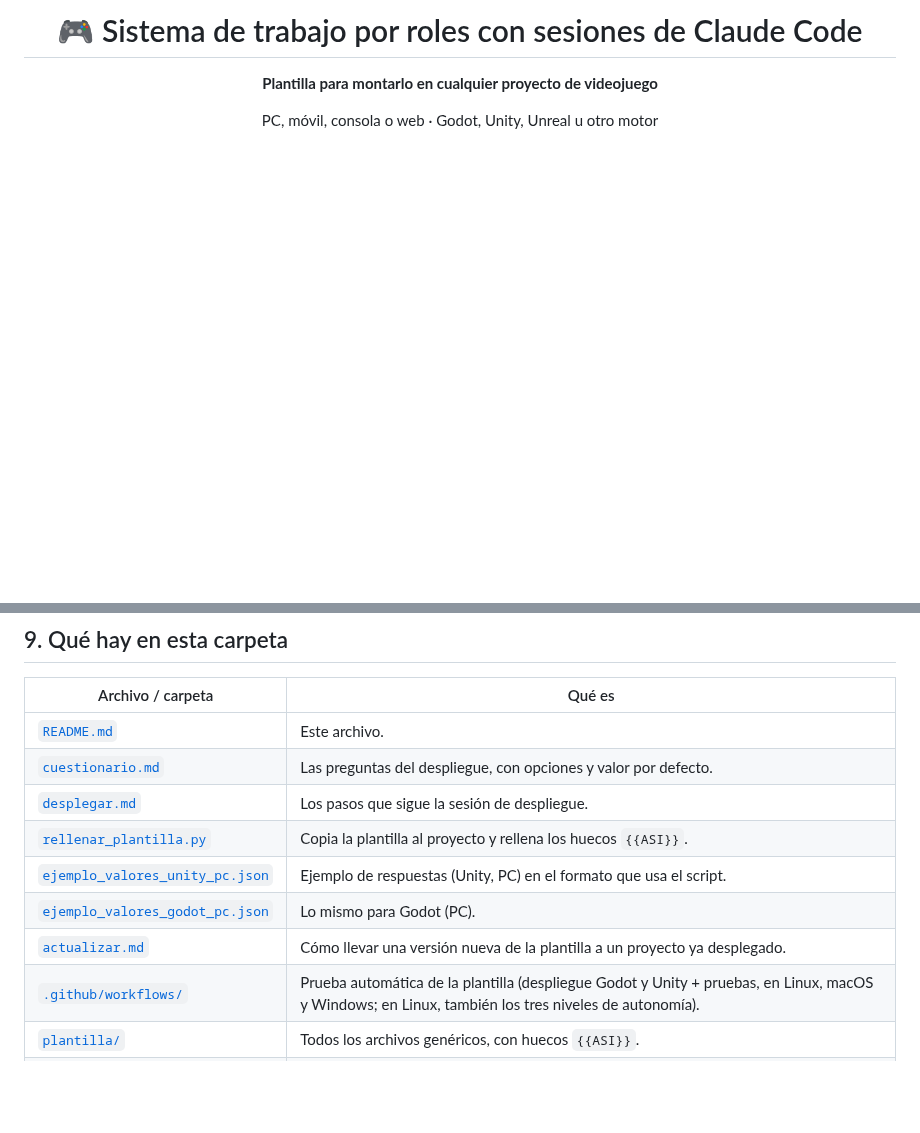
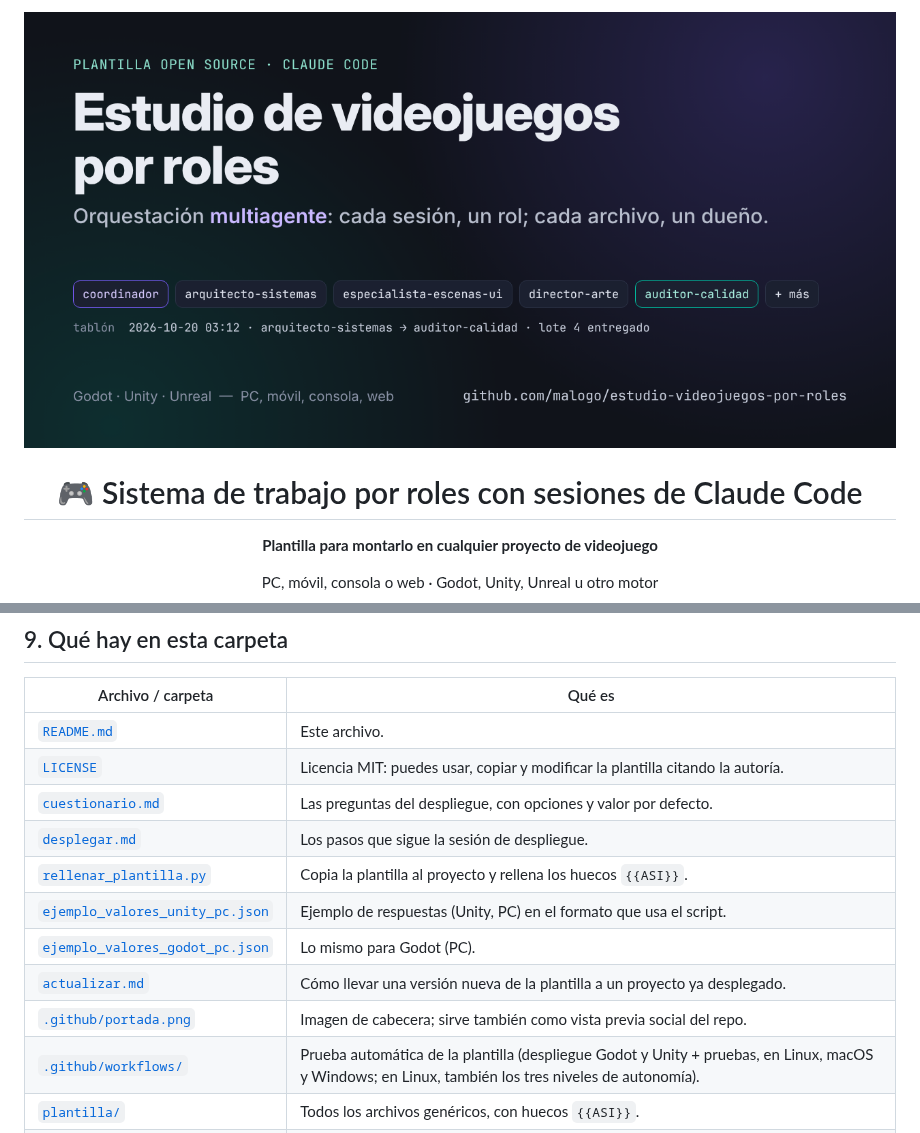
Before and after one commit to malogo/estudio-videojuegos-por-roles, a Markdown page: README.md, 2 parts joined by grey strips. Drawn GitHub-style; pictures changed too: .github/portada.png (added); blank space fills up the shorter version.

Commit message:
Licencia MIT e imagen de portada en el README
La portada (.github/portada.png, 1280x640) sirve también como vista
previa social del repo en GitHub y como miniatura en LinkedIn.

Co-Authored-By: Claude Opus 5.5 <noreply@anthropic.com>
Claude-Session: https://claude.ai/code/session_01NTrJV8Cs7X6VDvkgcqL4Z3

```diff
--- a/README.md
+++ b/README.md
@@ -1,4 +1,6 @@
 <div align="center">
+
+![Estudio de videojuegos por roles: orquestación multiagente con Claude Code](.github/portada.png)
 
 # 🎮 Sistema de trabajo por roles con sesiones de Claude Code
 
@@ -421,12 +424,14 @@ reglas de git, candados, auditoría de proceso y nube.
 | Archivo / carpeta | Qué es |
 |---|---|
 | [`README.md`](README.md) | Este archivo. |
+| [`LICENSE`](LICENSE) | Licencia MIT: puedes usar, copiar y modificar la plantilla citando la autoría. |
 | [`cuestionario.md`](cuestionario.md) | Las preguntas del despliegue, con opciones y valor por defecto. |
 | [`desplegar.md`](desplegar.md) | Los pasos que sigue la sesión de despliegue. |
 | [`rellenar_plantilla.py`](rellenar_plantilla.py) | Copia la plantilla al proyecto y rellena los huecos `{{ASI}}`. |
 | [`ejemplo_valores_unity_pc.json`](ejemplo_valores_unity_pc.json) | Ejemplo de respuestas (Unity, PC) en el formato que usa el script. |
 | [`ejemplo_valores_godot_pc.json`](ejemplo_valores_godot_pc.json) | Lo mismo para Godot (PC). |
 | [`actualizar.md`](actualizar.md) | Cómo llevar una versión nueva de la plantilla a un proyecto ya desplegado. |
+| [`.github/portada.png`](.github/portada.png) | Imagen de cabecera; sirve también como vista previa social del repo. |
 | [`.github/workflows/`](.github/workflows/) | Prueba automática de la plantilla (despliegue Godot y Unity + pruebas, en Linux, macOS y Windows; en Linux, también los tres niveles de autonomía). |
 | [`plantilla/`](plantilla/) | Todos los archivos genéricos, con huecos `{{ASI}}`. |
 | [`extras/godot`](extras/godot), [`extras/unity`](extras/unity) | Comprobaciones propias de cada motor. |
```
Also changed, not shown: other parts of README.md (+1 -0 lines), 1 other file.
